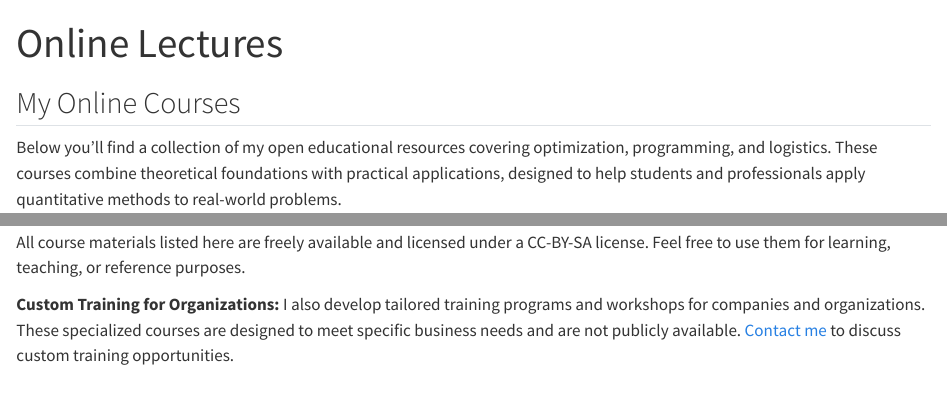
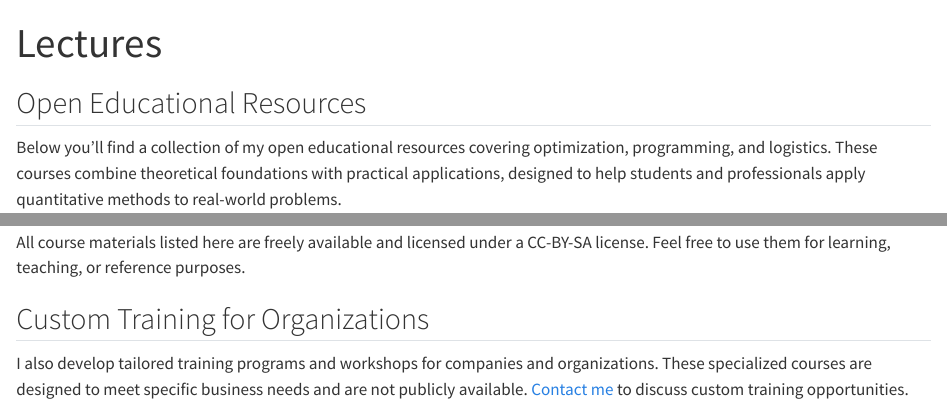
Before and after one commit to beyondsimulations/beyondsimulations.github.io, a Quarto document (lectures.qmd): the page in a window 1100 px wide, from its top, and a second part further down, joined at a grey line. Rendered offline with R 4.5, knitr and Pandoc in place of Quarto, with nearby package versions.

Commit message:
Reorganize lectures page layout and headings

```diff
--- a/lectures.qmd
+++ b/lectures.qmd
@@ -1,8 +1,8 @@
 ---
-title: "Online Lectures"
+title: "Lectures"
 ---
 
-## My Online Courses
+## Open Educational Resources
 
 Below you'll find a collection of my open educational resources covering optimization, programming, and logistics. These courses combine theoretical foundations with practical applications, designed to help students and professionals apply quantitative methods to real-world problems.
 
@@ -22,4 +22,6 @@
 
 All course materials listed here are freely available and licensed under a CC-BY-SA license. Feel free to use them for learning, teaching, or reference purposes.
 
-**Custom Training for Organizations:** I also develop tailored training programs and workshops for companies and organizations. These specialized courses are designed to meet specific business needs and are not publicly available. [Contact me](mailto:vlcek@beyondsimulations.com) to discuss custom training opportunities.
+## Custom Training for Organizations
+
+I also develop tailored training programs and workshops for companies and organizations. These specialized courses are designed to meet specific business needs and are not publicly available. [Contact me](mailto:vlcek@beyondsimulations.com) to discuss custom training opportunities.
```
